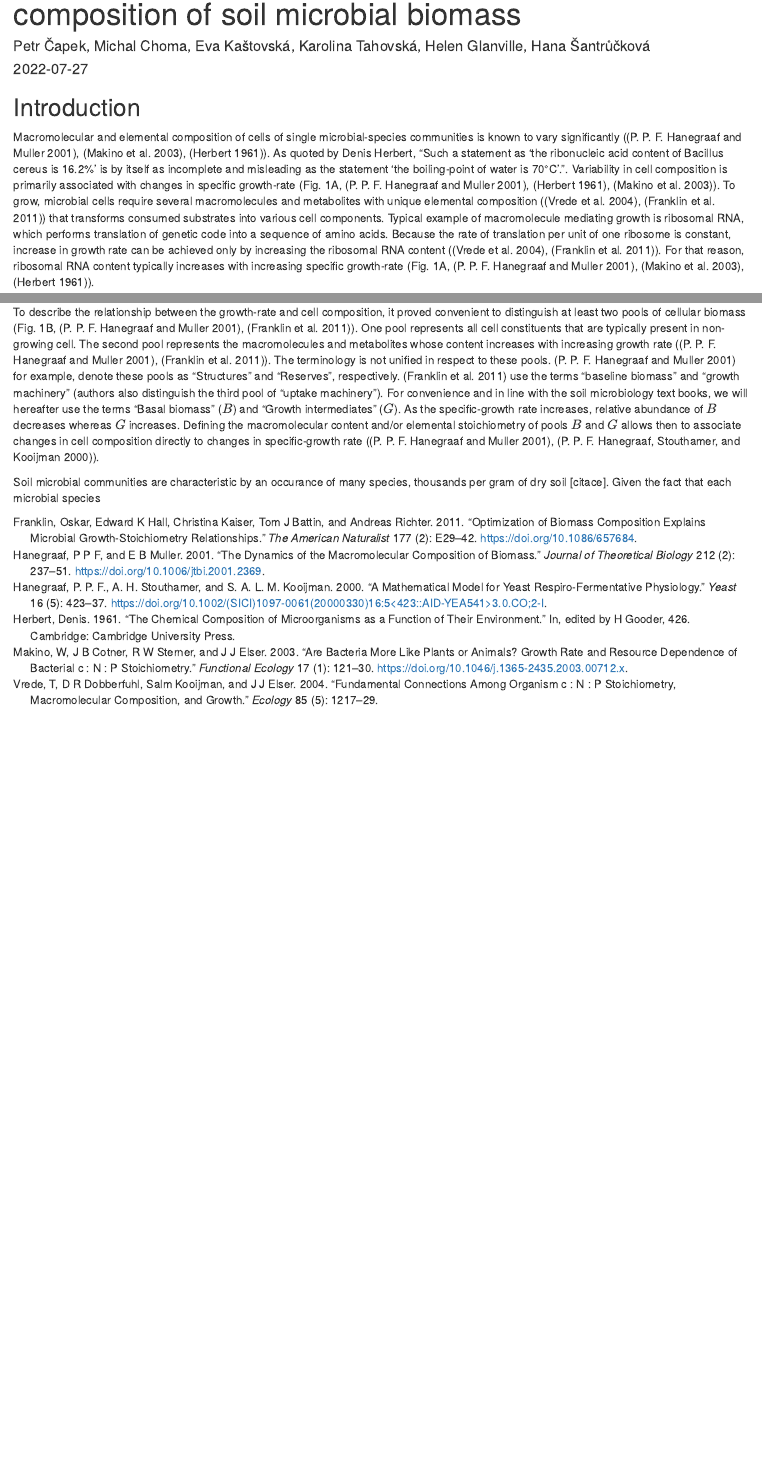
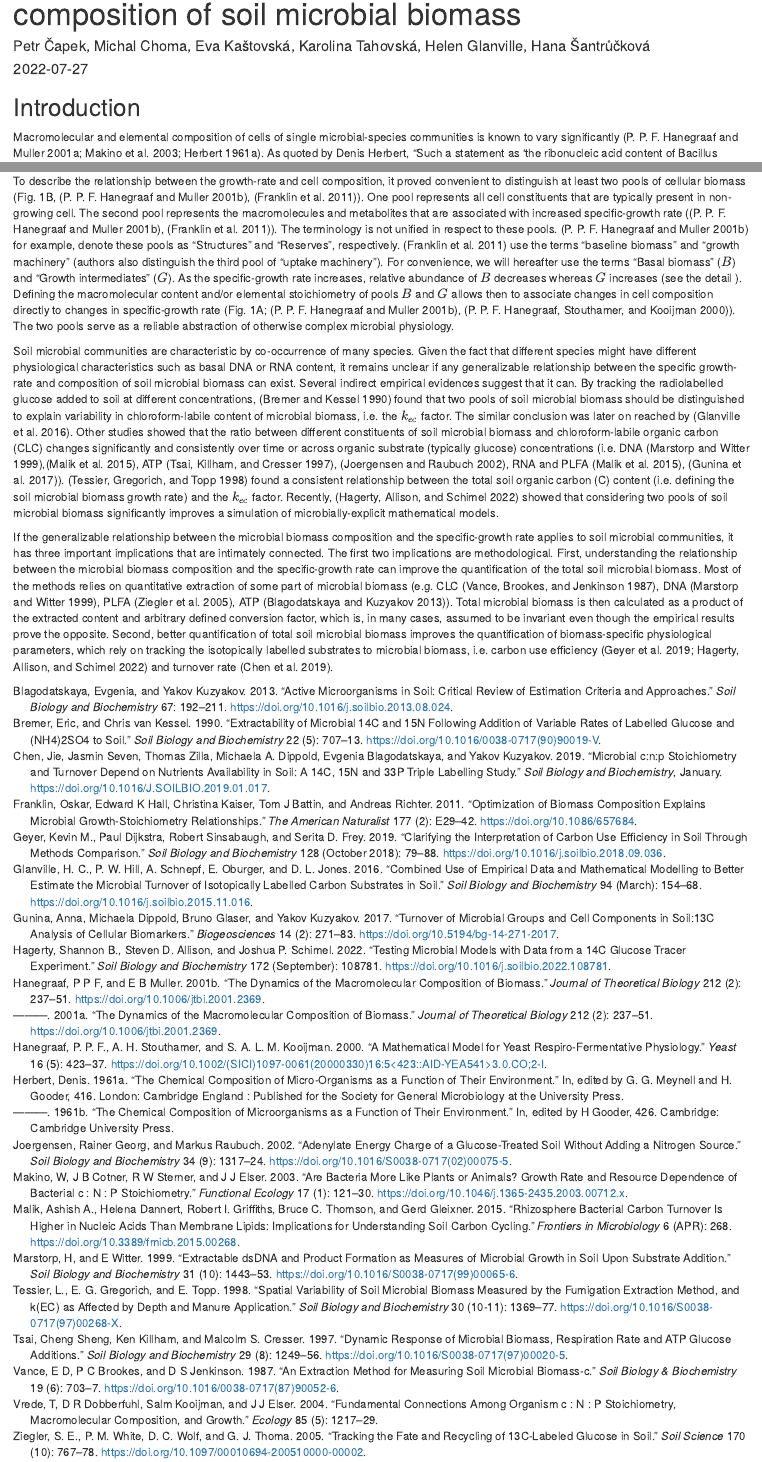
Before and after one commit to petacapek/SoilMBVariability, an R Markdown document (Manuscript/MBVariabilityMS.Rmd): the page in a window 1100 px wide, from 70 px down, and a second part further down, joined at a grey line. Rendered offline with R 4.5, knitr and Pandoc, with nearby package versions; drawn as R Markdown's standard HTML page in place of the format the file asks for.

Commit message:
Introduction extended

```diff
--- a/Manuscript/MBVariabilityMS.Rmd
+++ b/Manuscript/MBVariabilityMS.Rmd
@@ -2,7 +2,7 @@
 title: "Understanding the variability in macromolecular composition of soil microbial biomass"
 author: "Petr Čapek, Michal Choma, Eva Kaštovská, Karolina Tahovská, Helen Glanville, Hana Šantrůčková"
 date: "`r Sys.Date()`"
-output: html_document
+output: word_document
 bibliography: references.bib
 ---
 
@@ -12,8 +12,10 @@ knitr::opts_chunk$set(echo = TRUE)
 
 ## Introduction
 
-Macromolecular and elemental composition of cells of single microbial-species communities is known to vary significantly ([@Hanegraaf2001], [@Makino2003], [@Herbert1961]). As quoted by Denis Herbert, "Such a statement as 'the ribonucleic acid content of Bacillus cereus is 16.2%' is by itself as incomplete and misleading as the statement 'the boiling-point of water is 70°C'.". Variability in cell composition is primarily associated with changes in specific growth-rate (Fig. 1A, [@Hanegraaf2001], [@Herbert1961], [@Makino2003]). To grow, microbial cells require several macromolecules and metabolites with unique elemental composition ([@Vrede2004], [@Franklin2011]) that transforms consumed substrates into various cell components. Typical example of macromolecule mediating growth is ribosomal RNA, which performs translation of genetic code into a sequence of amino acids. Because the rate of translation per unit of one ribosome is constant, increase in growth rate can be achieved only by increasing the ribosomal RNA content ([@Vrede2004], [@Franklin2011]). For that reason, ribosomal RNA content typically increases with increasing specific growth-rate (Fig. 1A, [@Hanegraaf2001], [@Makino2003], [@Herbert1961]).
+Macromolecular and elemental composition of cells of single microbial-species communities is known to vary significantly [@Hanegraaf2001a; @Makino2003; @herbert1961]. As quoted by Denis Herbert, "Such a statement as 'the ribonucleic acid content of Bacillus cereus is 16.2%' is by itself as incomplete and misleading as the statement 'the boiling-point of water is 70°C'.". Variability in cell composition is primarily associated with changes in specific growth-rate (Fig. 1A, [@Hanegraaf2001], [@Herbert1961], [@Makino2003]). To grow, microbial cells require several macromolecules and metabolites with unique elemental composition ([@Vrede2004], [@Franklin2011]) that transforms consumed substrates into various cell components. Typical example of macromolecule mediating growth is ribosomal RNA, which performs translation of genetic code into a sequence of amino acids. Because the rate of translation per unit of one ribosome is constant, increase in growth rate can be achieved only by increasing the ribosomal RNA content ([@Vrede2004], [@Franklin2011]). For that reason, ribosomal RNA content typically increases with increasing specific growth-rate (Fig. 1A, [@Hanegraaf2001], [@Makino2003], [@Herbert1961]).
 
-To describe the relationship between the growth-rate and cell composition, it proved convenient to distinguish at least two pools of cellular biomass (Fig. 1B, [@Hanegraaf2001], [@Franklin2011]). One pool represents all cell constituents that are typically present in non-growing cell. The second pool represents the macromolecules and metabolites whose content increases with increasing growth rate ([@Hanegraaf2001], [@Franklin2011]). The terminology is not unified in respect to these pools. [@Hanegraaf2001] for example, denote these pools as "Structures" and "Reserves", respectively. [@Franklin2011] use the terms "baseline biomass" and "growth machinery" (authors also distinguish the third pool of "uptake machinery"). For convenience and in line with the soil microbiology text books, we will hereafter use the terms "Basal biomass" ($B$) and "Growth intermediates" ($G$). As the specific-growth rate increases, relative abundance of $B$ decreases whereas $G$ increases. Defining the macromolecular content and/or elemental stoichiometry of pools $B$ and $G$ allows then to associate changes in cell composition directly to changes in specific-growth rate ([@Hanegraaf2001], [@Hanegraaf2000]).
+To describe the relationship between the growth-rate and cell composition, it proved convenient to distinguish at least two pools of cellular biomass (Fig. 1B, [@Hanegraaf2001], [@Franklin2011]). One pool represents all cell constituents that are typically present in non-growing cell. The second pool represents the macromolecules and metabolites that are associated with increased specific-growth rate ([@Hanegraaf2001], [@Franklin2011]). The terminology is not unified in respect to these pools. [@Hanegraaf2001] for example, denote these pools as "Structures" and "Reserves", respectively. [@Franklin2011] use the terms "baseline biomass" and "growth machinery" (authors also distinguish the third pool of "uptake machinery"). For convenience, we will hereafter use the terms "Basal biomass" ($B$) and "Growth intermediates" ($G$). As the specific-growth rate increases, relative abundance of $B$ decreases whereas $G$ increases (see the detail ). Defining the macromolecular content and/or elemental stoichiometry of pools $B$ and $G$ allows then to associate changes in cell composition directly to changes in specific-growth rate (Fig. 1A; [@Hanegraaf2001], [@Hanegraaf2000]). The two pools serve as a reliable abstraction of otherwise complex microbial physiology.
 
-Soil microbial communities are characteristic by an occurance of many species, thousands per gram of dry soil [citace]. Given the fact that each microbial species
+Soil microbial communities are characteristic by co-occurrence of many species. Given the fact that different species might have different physiological characteristics such as basal DNA or RNA content, it remains unclear if any generalizable relationship between the specific growth-rate and composition of soil microbial biomass can exist. Several indirect empirical evidences suggest that it can. By tracking the radiolabelled glucose added to soil at different concentrations, [@bremer1990] found that two pools of soil microbial biomass should be distinguished to explain variability in chloroform-labile content of microbial biomass, i.e. the $k_{ec}$ factor. The similar conclusion was later on reached by [@glanville2016]. Other studies showed that the ratio between different constituents of soil microbial biomass and chloroform-labile organic carbon (CLC) changes significantly and consistently over time or across organic substrate (typically glucose) concentrations (i.e. DNA [@Marstorp1999],[@malik2015], ATP [@tsai1997], [@joergensen2002], RNA and PLFA [@malik2015], [@gunina2017]). [@tessier1998] found a consistent relationship between the total soil organic carbon (C) content (i.e. defining the soil microbial biomass growth rate) and the $k_{ec}$ factor. Recently, [@hagerty2022] showed that considering two pools of soil microbial biomass significantly improves a simulation of microbially-explicit mathematical models.
+
+If the generalizable relationship between the microbial biomass composition and the specific-growth rate applies to soil microbial communities, it has three important implications that are intimately connected. The first two implications are methodological. First, understanding the relationship between the microbial biomass composition and the specific-growth rate can improve the quantification of the total soil microbial biomass. Most of the methods relies on quantitative extraction of some part of microbial biomass (e.g. CLC [@Vance1987], DNA [@Marstorp1999], PLFA [@ziegler2005], ATP [@blagodatskaya2013]). Total microbial biomass is then calculated as a product of the extracted content and arbitrary defined conversion factor, which is, in many cases, assumed to be invariant even though the empirical results prove the opposite. Second, better quantification of total soil microbial biomass improves the quantification of biomass-specific physiological parameters, which rely on tracking the isotopically labelled substrates to microbial biomass, i.e. carbon use efficiency [@geyer2019; @hagerty2022] and turnover rate [@chen2019].
--- a/Manuscript/references.bib
+++ b/Manuscript/references.bib
@@ -86,3 +86,42 @@ Publisher: Wiley-Blackwell
 Citation Key: Hanegraaf2000
 ISBN: 0749-503X (Print)\r0749-503X (Linking)}
 }
+
+@article{bremer1990,
+	title = {Extractability of microbial 14C and 15N following addition of variable rates of labelled glucose and (NH4)2SO4 to soil},
+	author = {Bremer, Eric and van Kessel, Chris},
+	year = {1990},
+	date = {1990},
+	journal = {Soil Biology and Biochemistry},
+	pages = {707--713},
+	volume = {22},
+	number = {5},
+	doi = {10.1016/0038-0717(90)90019-V}
+}
+
+@article{glanville2016,
+	title = {Combined use of empirical data and mathematical modelling to better estimate the microbial turnover of isotopically labelled carbon substrates in soil},
+	author = {Glanville, H. C. and Hill, P. W. and Schnepf, A. and Oburger, E. and Jones, D. L.},
+	year = {2016},
+	month = {03},
+	date = {2016-03-01},
+	journal = {Soil Biology and Biochemistry},
+	pages = {154--168},
+	volume = {94},
+	doi = {10.1016/j.soilbio.2015.11.016},
+	url = {https://www.sciencedirect.com/science/article/pii/S0038071715004095},
+	note = {Publisher: Pergamon
+ISBN: 0038-0717}
+}
+
+@article{Marstorp1999,
+	title = {Extractable dsDNA and product formation as measures of microbial growth in soil upon substrate addition},
+	author = {Marstorp, H and Witter, E},
+	year = {1999},
+	month = {09},
+	date = {1999-09-01},
+	journal = {Soil Biology and Biochemistry},
+	pages = {1443--1453},
+	volume = {31},
+	number = {10},
+	doi = {10.1016/S0038-0717(99)00065-6},
@@ -88,0 +134,10 @@ ISBN: 0749-503X (Print)\r0749-503X (Linking)}
+	title = {Dynamic response of microbial biomass, respiration rate and ATP glucose additions},
+	author = {Tsai, Cheng Sheng and Killham, Ken and Cresser, Malcolm S.},
+	year = {1997},
+	month = {08},
+	date = {1997-08-01},
+	journal = {Soil Biology and Biochemistry},
+	pages = {1249--1256},
+	volume = {29},
+	number = {8},
+	doi = {10.1016/S0038-0717(97)00020-5},
@@ -88,0 +149,49 @@ ISBN: 0749-503X (Print)\r0749-503X (Linking)}
+	title = {Adenylate energy charge of a glucose-treated soil without adding a nitrogen source},
+	author = {Joergensen, Rainer Georg and Raubuch, Markus},
+	year = {2002},
+	month = {09},
+	date = {2002-09},
+	journal = {Soil Biology and Biochemistry},
+	pages = {1317--1324},
+	volume = {34},
+	number = {9},
+	doi = {10.1016/S0038-0717(02)00075-5}
+}
+
+@article{tessier1998,
+	title = {Spatial variability of soil microbial biomass measured by the fumigation extraction method, and K(EC) as affected by depth and manure application},
+	author = {Tessier, L. and Gregorich, E. G. and Topp, E.},
+	year = {1998},
+	month = {09},
+	date = {1998-09-01},
+	journal = {Soil Biology and Biochemistry},
+	pages = {1369--1377},
+	volume = {30},
+	number = {10-11},
+	doi = {10.1016/S0038-0717(97)00268-X},
+	note = {Publisher: Pergamon}
+}
+
+@article{malik2015,
+	title = {Rhizosphere bacterial carbon turnover is higher in nucleic acids than membrane lipids: Implications for understanding soil carbon cycling},
+	author = {Malik, Ashish A. and Dannert, Helena and Griffiths, Robert I. and Thomson, Bruce C. and Gleixner, Gerd},
+	year = {2015},
+	date = {2015},
+	journal = {Frontiers in Microbiology},
+	pages = {268},
+	volume = {6},
+	number = {APR},
+	doi = {10.3389/fmicb.2015.00268},
+	note = {Publisher: Frontiers}
+}
+
+@article{Hanegraaf2001a,
+	title = {The Dynamics of the Macromolecular Composition of Biomass},
+	author = {Hanegraaf, P P F and Muller, E B},
+	year = {2001},
+	date = {2001},
+	journal = {Journal of Theoretical Biology},
+	pages = {237--251},
+	volume = {212},
+	number = {2},
+	doi = {10.1006/jtbi.2001.2369},
@@ -88,0 +203,76 @@ ISBN: 0749-503X (Print)\r0749-503X (Linking)}
+@inbook{herbert1961,
+	title = {The chemical composition of micro-organisms as a function of their environment},
+	author = {Herbert, Denis},
+	editor = {Meynell, G. G. and Gooder, H.},
+	year = {1961},
+	date = {1961},
+	publisher = {Cambridge England : Published for the Society for General Microbiology at the University Press},
+	pages = {416},
+	address = {London}
+}
+
+@article{hagerty2022,
+	title = {Testing microbial models with data from a 14C glucose tracer experiment},
+	author = {Hagerty, Shannon B. and Allison, Steven D. and Schimel, Joshua P.},
+	year = {2022},
+	month = {09},
+	date = {2022-09-01},
+	journal = {Soil Biology and Biochemistry},
+	pages = {108781},
+	volume = {172},
+	doi = {10.1016/j.soilbio.2022.108781},
+	url = {https://www.sciencedirect.com/science/article/pii/S0038071722002383},
+	langid = {en}
+}
+
+@article{Vance1987,
+	title = {An extraction method for measuring soil microbial biomass-C},
+	author = {Vance, E D and Brookes, P C and Jenkinson, D S},
+	year = {1987},
+	date = {1987},
+	journal = {Soil Biology & Biochemistry},
+	pages = {703--707},
+	volume = {19},
+	number = {6},
+	doi = {10.1016/0038-0717(87)90052-6},
+	note = {Citation Key: Vance1987
+ISBN: 0038-0717},
+	langid = {English}
+}
+
+@article{gunina2017,
+	title = {Turnover of microbial groups and cell components in soil:13C analysis of cellular biomarkers},
+	author = {Gunina, Anna and Dippold, Michaela and Glaser, Bruno and Kuzyakov, Yakov},
+	year = {2017},
+	month = {01},
+	date = {2017-01-18},
+	journal = {Biogeosciences},
+	pages = {271--283},
+	volume = {14},
+	number = {2},
+	doi = {10.5194/bg-14-271-2017},
+	url = {http://www.biogeosciences.net/14/271/2017/}
+}
+
+@article{ziegler2005,
+	title = {Tracking the fate and recycling of 13C-labeled glucose in soil},
+	author = {Ziegler, S.E. and White, P.M. and Wolf, D.C. and Thoma, G.J.},
+	year = {2005},
+	date = {2005},
+	journal = {Soil Science},
+	pages = {767--778},
+	volume = {170},
+	number = {10},
+	doi = {10.1097/00010694-200510000-00002},
+	langid = {English}
+}
+
+@article{blagodatskaya2013,
+	title = {Active microorganisms in soil: Critical review of estimation criteria and approaches},
+	author = {Blagodatskaya, Evgenia and Kuzyakov, Yakov},
+	year = {2013},
+	date = {2013},
+	journal = {Soil Biology and Biochemistry},
+	pages = {192--211},
+	volume = {67},
+	doi = {10.1016/j.soilbio.2013.08.024},
@@ -88,0 +282,14 @@ ISBN: 0749-503X (Print)\r0749-503X (Linking)}
+ISBN: 0038-0717}
+}
+
+@article{geyer2019,
+	title = {Clarifying the interpretation of carbon use efficiency in soil through methods comparison},
+	author = {Geyer, Kevin M. and Dijkstra, Paul and Sinsabaugh, Robert and Frey, Serita D.},
+	year = {2019},
+	month = {01},
+	date = {2019-01-01},
+	journal = {Soil Biology and Biochemistry},
+	pages = {79--88},
+	volume = {128},
+	number = {October 2018},
+	doi = {10.1016/j.soilbio.2018.09.036},
@@ -88,0 +301,10 @@ ISBN: 0749-503X (Print)\r0749-503X (Linking)}
+	title = {Microbial C:N:P stoichiometry and turnover depend on nutrients availability in soil: A 14C, 15N and 33P triple labelling study},
+	author = {Chen, Jie and Seven, Jasmin and Zilla, Thomas and Dippold, Michaela A. and Blagodatskaya, Evgenia and Kuzyakov, Yakov},
+	year = {2019},
+	month = {01},
+	date = {2019-01-24},
+	journal = {Soil Biology and Biochemistry},
+	doi = {10.1016/J.SOILBIO.2019.01.017},
+	url = {https://www.sciencedirect.com/science/article/pii/S0038071719300240?dgcid=raven_sd_aip_email},
+	note = {Publisher: Pergamon}
+}
```
Also changed, not shown: Manuscript/references.bib (24 more changed lines).
